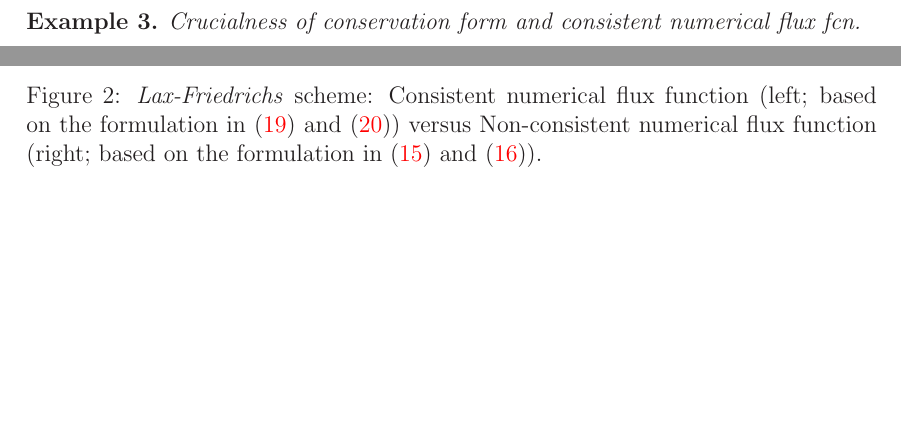
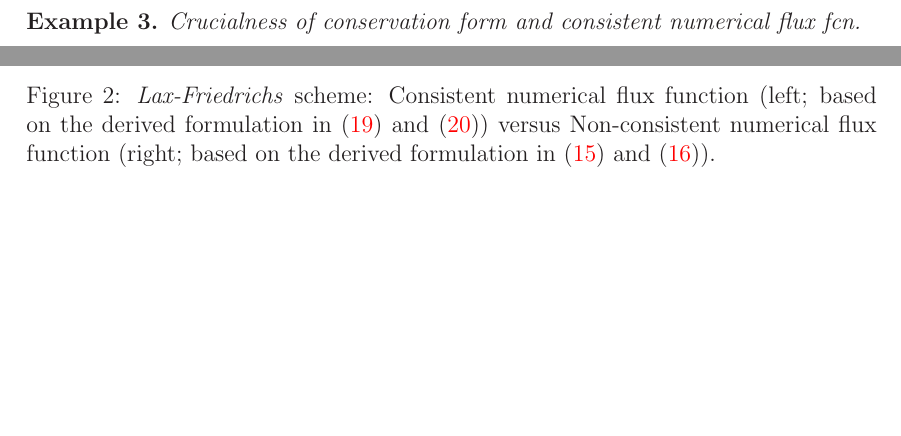
Before and after one commit to tqnvo/ge-pde-ws2122, a LaTeX document (GE14/ge-14.tex, which reads GE14/floats/LFconsistency/fig.tex): two parts of page 5 of 5, joined at a grey line, cut so that both start at the same text. Compiled offline with LaTeX, dvips and Ghostscript.

Commit message:
up ge-13 page 3 4

```diff
--- a/GE14/floats/LFconsistency/fig.tex
+++ b/GE14/floats/LFconsistency/fig.tex
@@ -108,8 +108,8 @@
 	\includegraphics[width=0.84\textwidth]{LFconsistency.eps}
 	\caption{\emph{Lax-Friedrichs} scheme:
 		Consistent numerical flux function
-		(left; based on the formulation in \eqref{eq:flux1corr} and \eqref{eq:flux2corr})
+		(left; based on the derived formulation in \eqref{eq:flux1corr} and \eqref{eq:flux2corr})
 		versus Non-consistent numerical flux function
-		(right; based on the formulation in \eqref{eq:flux1} and \eqref{eq:flux2}).}
+		(right; based on the derived formulation in \eqref{eq:flux1} and \eqref{eq:flux2}).}
 	\label{\LABEL}
 \end{figure}
```
Also changed, not shown: GE14/ge-14.pdf, GE14/page_3_4_ge-13.pdf.
